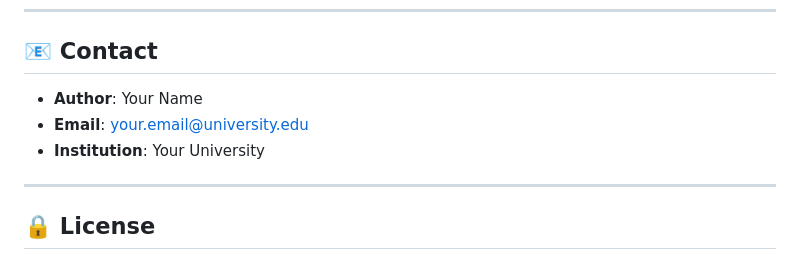
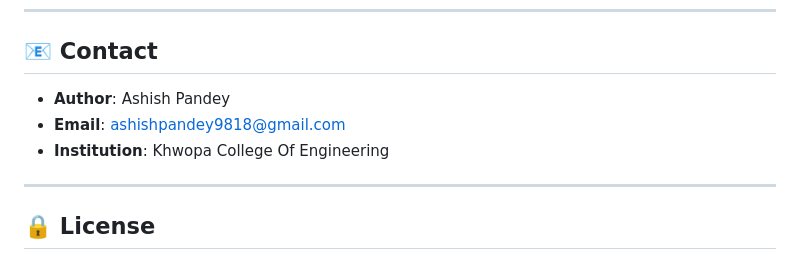
Before and after one commit to mr-ashish-panday/The-Bottleneck-Effect-Why-Model-Scaling-Fails-for-Code-Generation, a Markdown page: README.md, the part around the change. Rendered like a GitHub page.

Commit message:
Update author information in README

```diff
--- a/README.md
+++ b/README.md
@@ -151,9 +151,9 @@ If you use this code, please cite:
 
 ## 📧 Contact
 
-- **Author**: Your Name
-- **Email**: your.email@university.edu
-- **Institution**: Your University
+- **Author**: Ashish Pandey
+- **Email**: ashishpandey9818@gmail.com
+- **Institution**: Khwopa College Of Engineering
 
 ---
 
```
